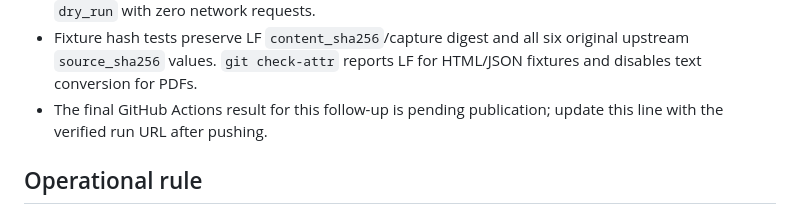
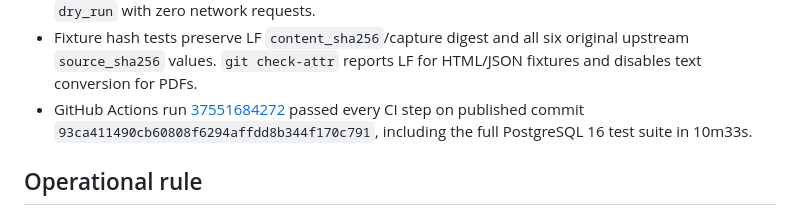
Before and after one commit to artemnoor/andromeda-bmstu-monorepo, a Markdown page: docs/KNOWN_ISSUES.md, the part around the change. Drawn GitHub-style.

Commit message:
docs(ingestion): record successful release verification

```diff
--- a/docs/KNOWN_ISSUES.md
+++ b/docs/KNOWN_ISSUES.md
@@ -85,8 +85,10 @@ Verified locally on Python 3.11 and the isolated localhost PostgreSQL 16
 - Fixture hash tests preserve LF `content_sha256`/capture digest and all six
   original upstream `source_sha256` values. `git check-attr` reports LF for
   HTML/JSON fixtures and disables text conversion for PDFs.
-- The final GitHub Actions result for this follow-up is pending publication;
-  update this line with the verified run URL after pushing.
+- GitHub Actions run [37551684272](https://github.com/artemnoor/andromeda-bmstu-monorepo/actions/runs/37551684272)
+  passed every CI step on published commit
+  `93ca411490cb60808f6294affdd8b344f170c791`, including the full PostgreSQL 16
+  test suite in 10m33s.
 
 ## Operational rule
 
```
Also changed, not shown: 1 other file.
